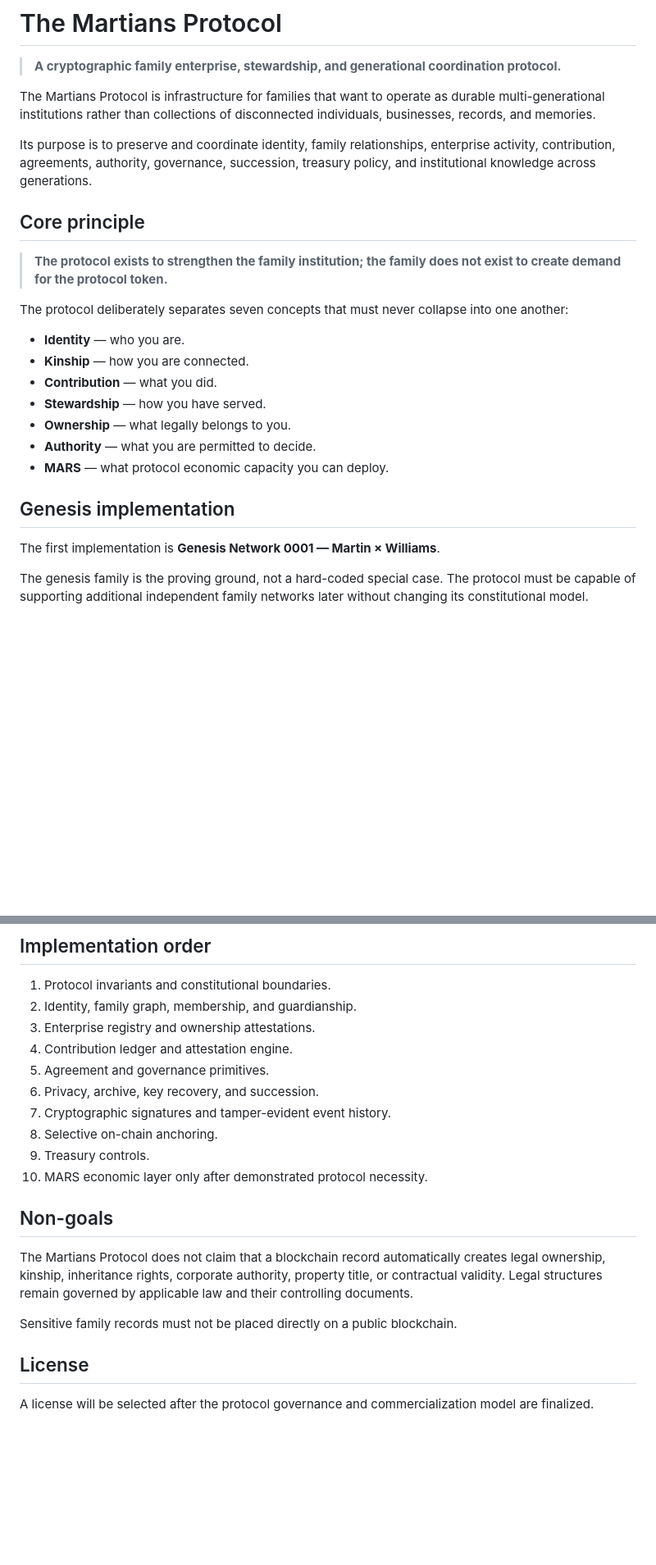
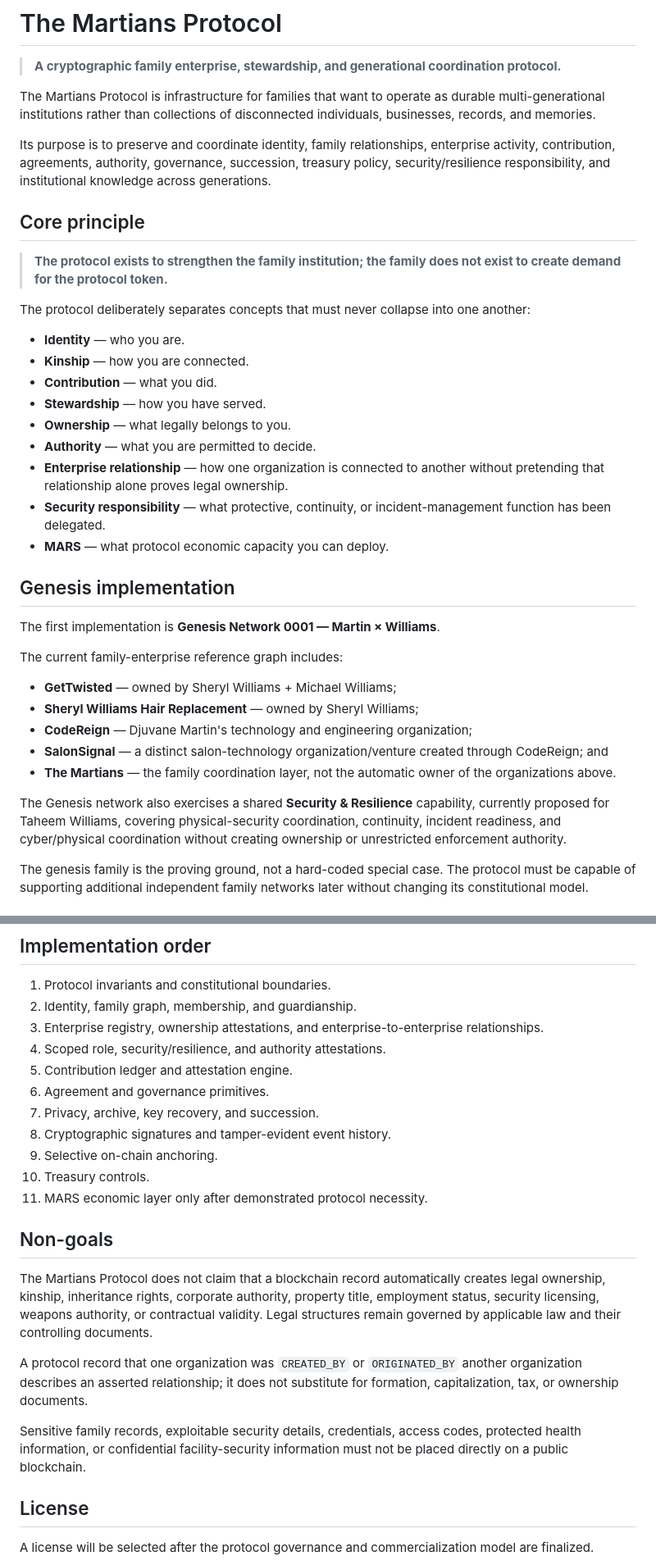
Before and after one commit to Geo222222/the-martians-protocol, a Markdown page: README.md, 2 parts joined by grey strips. Shown at 82% size. GitHub-like rendering; blank space fills up the shorter version.

Commit message:
docs: model CodeReign origin relationships and security capability

```diff
--- a/README.md
+++ b/README.md
@@ -4,13 +4,13 @@
 
 The Martians Protocol is infrastructure for families that want to operate as durable multi-generational institutions rather than collections of disconnected individuals, businesses, records, and memories.
 
-Its purpose is to preserve and coordinate identity, family relationships, enterprise activity, contribution, agreements, authority, governance, succession, treasury policy, and institutional knowledge across generations.
+Its purpose is to preserve and coordinate identity, family relationships, enterprise activity, contribution, agreements, authority, governance, succession, treasury policy, security/resilience responsibility, and institutional knowledge across generations.
 
 ## Core principle
 
 > **The protocol exists to strengthen the family institution; the family does not exist to create demand for the protocol token.**
 
-The protocol deliberately separates seven concepts that must never collapse into one another:
+The protocol deliberately separates concepts that must never collapse into one another:
 
 - **Identity** — who you are.
 - **Kinship** — how you are connected.
@@ -18,11 +18,23 @@ The protocol deliberately separates seven concepts that must never collapse into
 - **Stewardship** — how you have served.
 - **Ownership** — what legally belongs to you.
 - **Authority** — what you are permitted to decide.
+- **Enterprise relationship** — how one organization is connected to another without pretending that relationship alone proves legal ownership.
+- **Security responsibility** — what protective, continuity, or incident-management function has been delegated.
 - **MARS** — what protocol economic capacity you can deploy.
 
 ## Genesis implementation
 
 The first implementation is **Genesis Network 0001 — Martin × Williams**.
+
+The current family-enterprise reference graph includes:
+
+- **GetTwisted** — owned by Sheryl Williams + Michael Williams;
+- **Sheryl Williams Hair Replacement** — owned by Sheryl Williams;
+- **CodeReign** — Djuvane Martin's technology and engineering organization;
+- **SalonSignal** — a distinct salon-technology organization/venture created through CodeReign; and
+- **The Martians** — the family coordination layer, not the automatic owner of the organizations above.
+
+The Genesis network also exercises a shared **Security & Resilience** capability, currently proposed for Taheem Williams, covering physical-security coordination, continuity, incident readiness, and cyber/physical coordination without creating ownership or unrestricted enforcement authority.
 
 The genesis family is the proving ground, not a hard-coded special case. The protocol must be capable of supporting additional independent family networks later without changing its constitutional model.
 
@@ -63,20 +76,23 @@ the-martians-protocol/
 
 1. Protocol invariants and constitutional boundaries.
 2. Identity, family graph, membership, and guardianship.
-3. Enterprise registry and ownership attestations.
-4. Contribution ledger and attestation engine.
-5. Agreement and governance primitives.
-6. Privacy, archive, key recovery, and succession.
-7. Cryptographic signatures and tamper-evident event history.
-8. Selective on-chain anchoring.
-9. Treasury controls.
-10. MARS economic layer only after demonstrated protocol necessity.
+3. Enterprise registry, ownership attestations, and enterprise-to-enterprise relationships.
+4. Scoped role, security/resilience, and authority attestations.
+5. Contribution ledger and attestation engine.
+6. Agreement and governance primitives.
+7. Privacy, archive, key recovery, and succession.
+8. Cryptographic signatures and tamper-evident event history.
+9. Selective on-chain anchoring.
+10. Treasury controls.
+11. MARS economic layer only after demonstrated protocol necessity.
 
 ## Non-goals
 
-The Martians Protocol does not claim that a blockchain record automatically creates legal ownership, kinship, inheritance rights, corporate authority, property title, or contractual validity. Legal structures remain governed by applicable law and their controlling documents.
+The Martians Protocol does not claim that a blockchain record automatically creates legal ownership, kinship, inheritance rights, corporate authority, property title, employment status, security licensing, weapons authority, or contractual validity. Legal structures remain governed by applicable law and their controlling documents.
 
-Sensitive family records must not be placed directly on a public blockchain.
+A protocol record that one organization was `CREATED_BY` or `ORIGINATED_BY` another organization describes an asserted relationship; it does not substitute for formation, capitalization, tax, or ownership documents.
+
+Sensitive family records, exploitable security details, credentials, access codes, protected health information, or confidential facility-security information must not be placed directly on a public blockchain.
 
 ## License
 
```
Also changed, not shown: other parts of README.md (+1 -0 lines).
